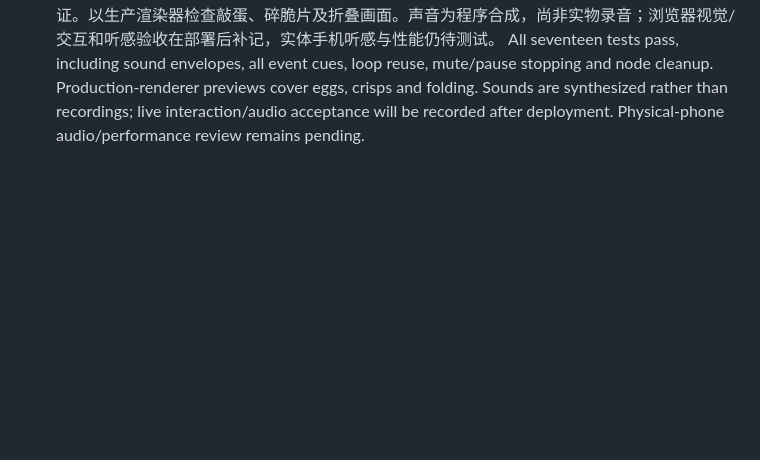
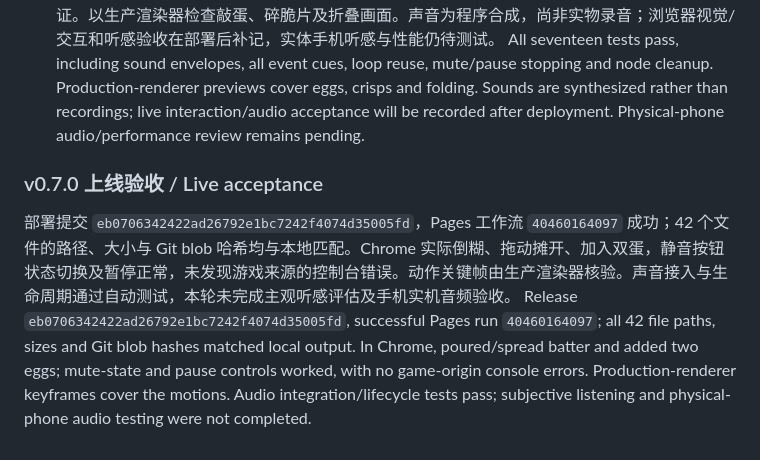
Before and after one commit to fchen6343/jianbing-legend, a Markdown page: DEVLOG.md, the part around the change. Rendered like a GitHub page; blank space fills up the shorter version.

Commit message:
Document v0.7.0 deployment and browser/audio validation limits

```diff
--- a/DEVLOG.md
+++ b/DEVLOG.md
@@ -192,3 +192,8 @@ After browser tools returned, completed all twelve tutorial actions in Chrome, i
   Local Web Audio synthesizes egg cracks, crisp snaps, pouring, sprinkling, spatula, fold, paper, coins and errors. Filtered continuous sizzling changes during dragging and stops outside cooking, while paused/shopping or hidden. Music is softer. Muting stops looping and scheduled voices; finished one-shots disconnect and the noise buffer is reused.
 - 十七项自动测试通过；新增声音包络、各事件可播放、循环复用、静音/暂停停止和节点释放验证。以生产渲染器检查敲蛋、碎脆片及折叠画面。声音为程序合成，尚非实物录音；浏览器视觉/交互和听感验收在部署后补记，实体手机听感与性能仍待测试。
   All seventeen tests pass, including sound envelopes, all event cues, loop reuse, mute/pause stopping and node cleanup. Production-renderer previews cover eggs, crisps and folding. Sounds are synthesized rather than recordings; live interaction/audio acceptance will be recorded after deployment. Physical-phone audio/performance review remains pending.
+
+### v0.7.0 上线验收 / Live acceptance
+
+部署提交 `eb0706342422ad26792e1bc7242f4074d35005fd`，Pages 工作流 `40460164097` 成功；42 个文件的路径、大小与 Git blob 哈希均与本地匹配。Chrome 实际倒糊、拖动摊开、加入双蛋，静音按钮状态切换及暂停正常，未发现游戏来源的控制台错误。动作关键帧由生产渲染器核验。声音接入与生命周期通过自动测试，本轮未完成主观听感评估及手机实机音频验收。
+Release `eb0706342422ad26792e1bc7242f4074d35005fd`, successful Pages run `40460164097`; all 42 file paths, sizes and Git blob hashes matched local output. In Chrome, poured/spread batter and added two eggs; mute-state and pause controls worked, with no game-origin console errors. Production-renderer keyframes cover the motions. Audio integration/lifecycle tests pass; subjective listening and physical-phone audio testing were not completed.
```
